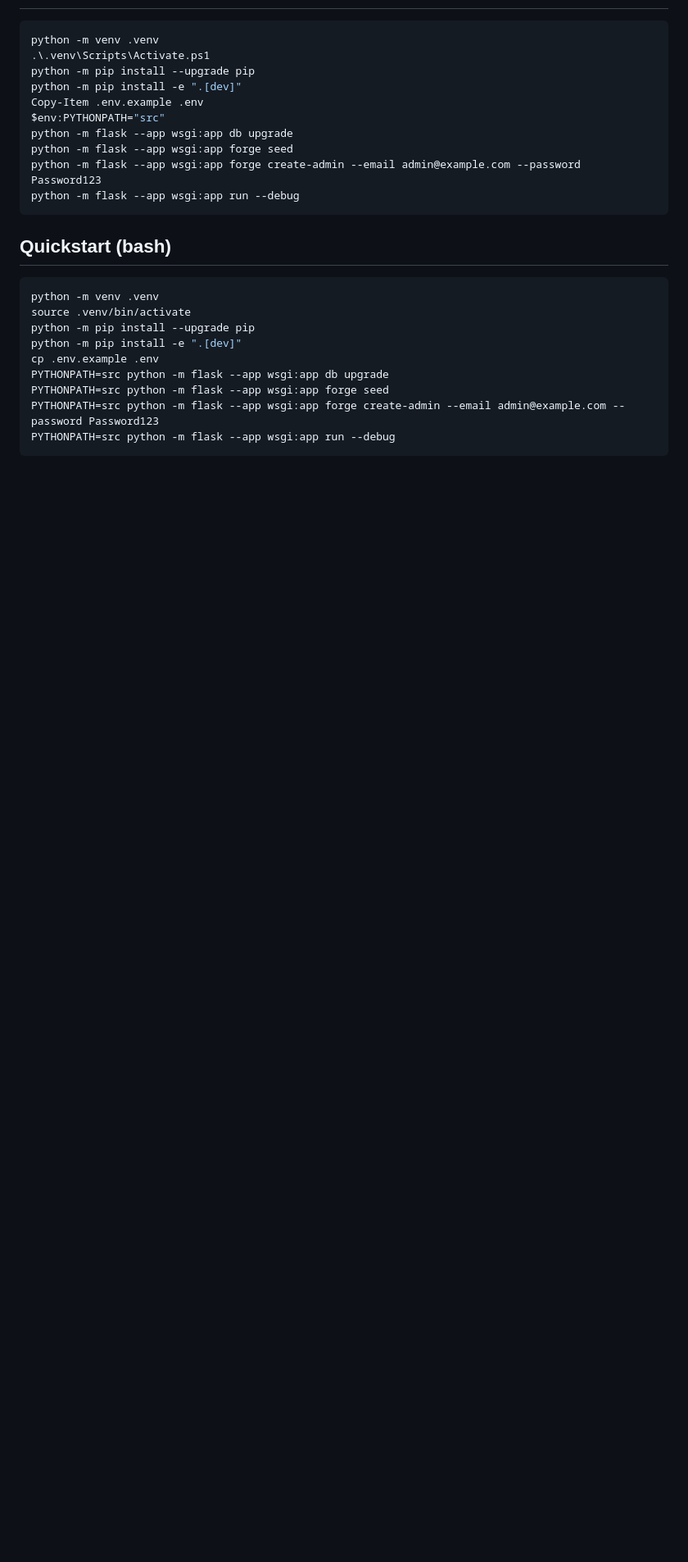
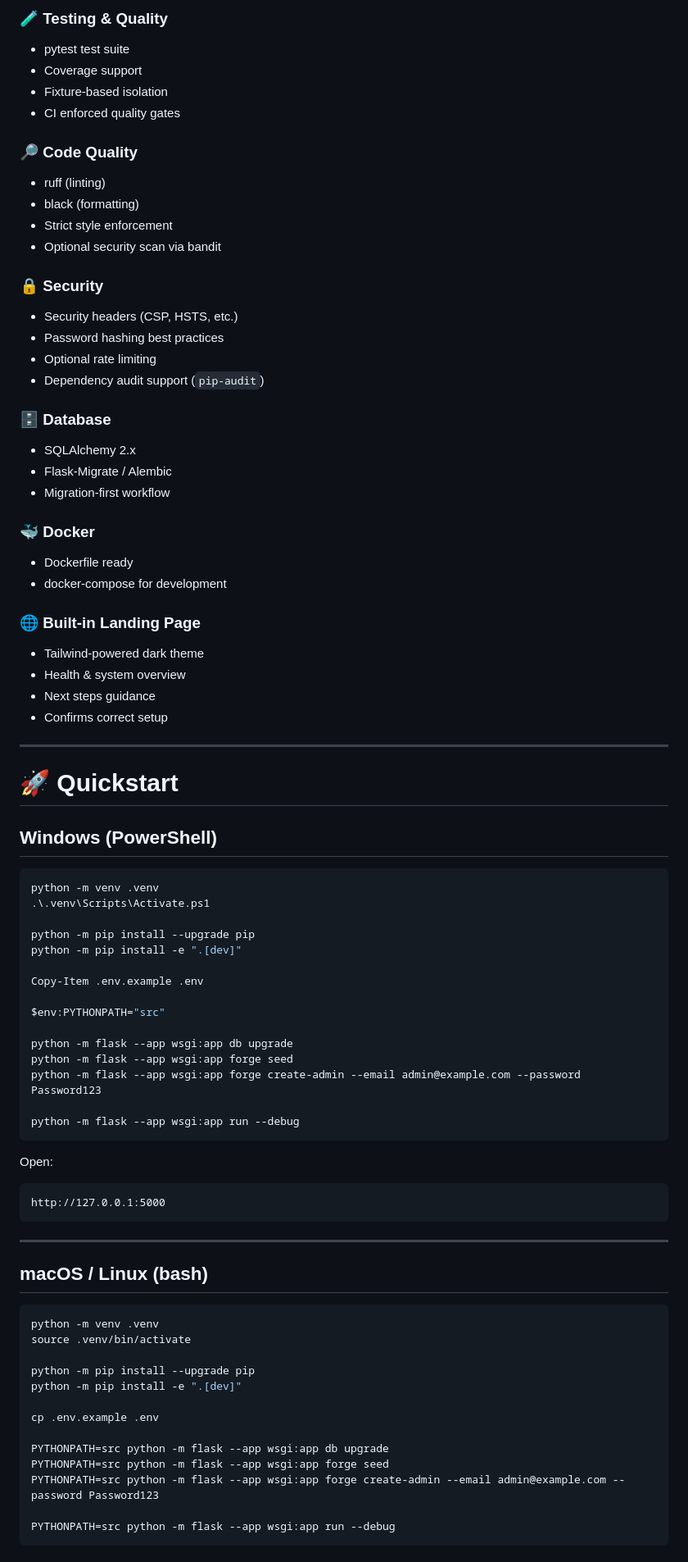
Before and after one commit to Ali-zeiynali/flask-forge-template, a Markdown page: README.md, the part around the change printed below. Shown: that part at 82% size. Rendered like a GitHub page; blank space fills up the shorter version.

`````diff
--- a/README.md
+++ b/README.md
@@ -19,28 +58,83 @@ A production-ready Flask starter focused on clean APIs, secure authentication, r
+### 🧪 Testing & Quality
+- pytest test suite
+- Coverage support
+- Fixture-based isolation
+- CI enforced quality gates
+
+### 🔎 Code Quality
+- ruff (linting)
+- black (formatting)
+- Strict style enforcement
+- Optional security scan via bandit
+
+### 🔒 Security
+- Security headers (CSP, HSTS, etc.)
+- Password hashing best practices
+- Optional rate limiting
+- Dependency audit support (`pip-audit`)
+
+### 🗄️ Database
+- SQLAlchemy 2.x
+- Flask-Migrate / Alembic
+- Migration-first workflow
+
+### 🐳 Docker
+- Dockerfile ready
+- docker-compose for development
+
+### 🌐 Built-in Landing Page
+- Tailwind-powered dark theme
+- Health & system overview
+- Next steps guidance
+- Confirms correct setup
+
+---
+
+# 🚀 Quickstart
+
+## Windows (PowerShell)
 
 ```powershell
 python -m venv .venv
 .\.venv\Scripts\Activate.ps1
+
 python -m pip install --upgrade pip
 python -m pip install -e ".[dev]"
+
 Copy-Item .env.example .env
+
 $env:PYTHONPATH="src"
+
 python -m flask --app wsgi:app db upgrade
 python -m flask --app wsgi:app forge seed
 python -m flask --app wsgi:app forge create-admin --email admin@example.com --password Password123
+
 python -m flask --app wsgi:app run --debug
+````
+
+Open:
+
+```
+http://127.0.0.1:5000
 ```
 
-## Quickstart (bash)
+---
+
+## macOS / Linux (bash)
 
 ```bash
 python -m venv .venv
 source .venv/bin/activate
+
 python -m pip install --upgrade pip
 python -m pip install -e ".[dev]"
+
 cp .env.example .env
+
 PYTHONPATH=src python -m flask --app wsgi:app db upgrade
 PYTHONPATH=src python -m flask --app wsgi:app forge seed
 PYTHONPATH=src python -m flask --app wsgi:app forge create-admin --email admin@example.com --password Password123
+
 PYTHONPATH=src python -m flask --app wsgi:app run --debug
 ```
 
`````
Also changed, not shown: other parts of README.md (+179 -34 lines), assets/images/logo.png (added), 1 other file.
